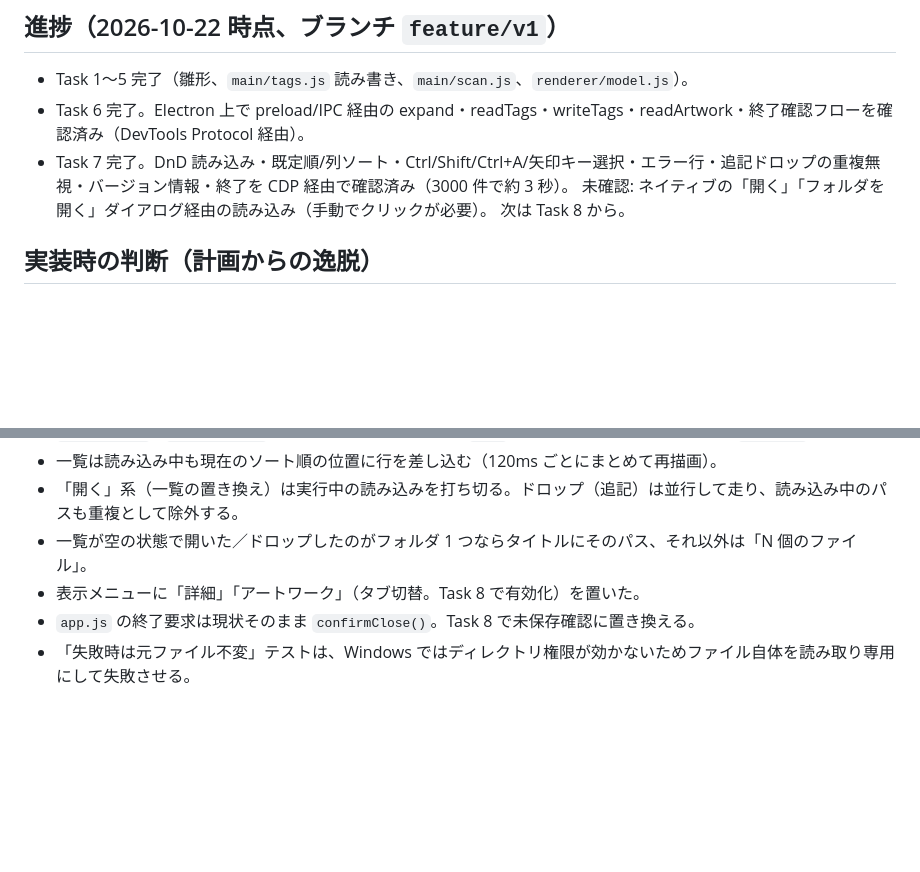
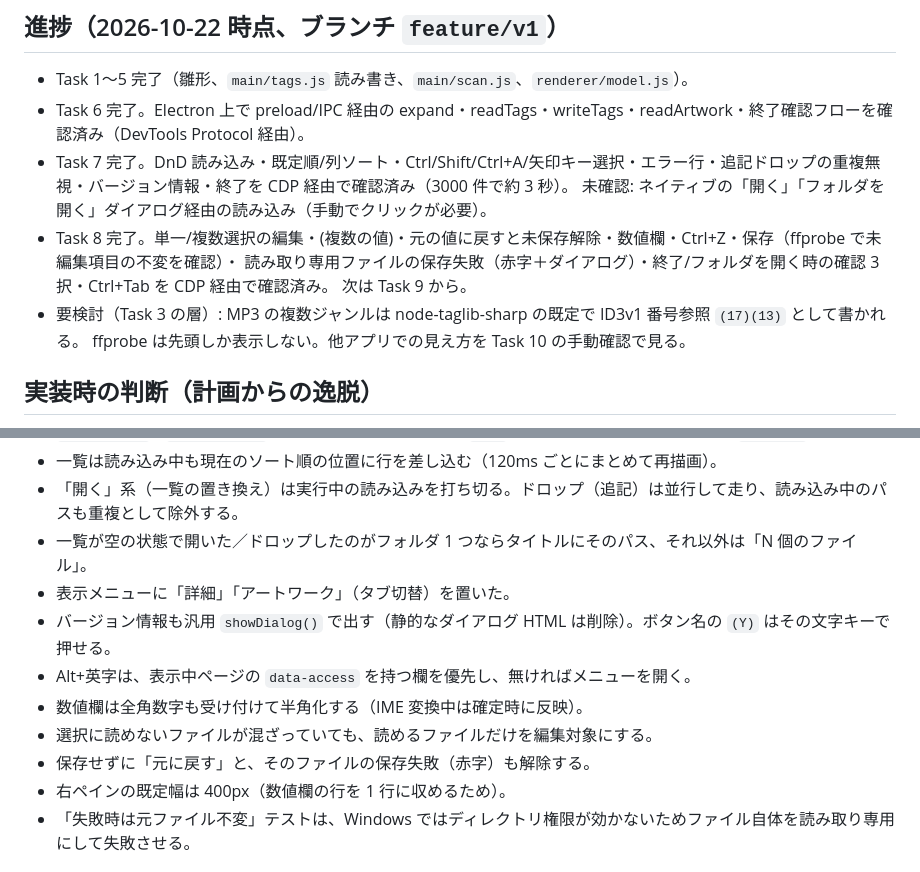
Before and after one commit to zawataku/music-tag-editor-95, a Markdown page: CLAUDE.md, 2 parts joined by grey strips. Rendered like a GitHub page; blank space fills up the shorter version.

Commit message:
変更：引き継ぎメモにTask 8の結果を反映
Co-Authored-By: Claude Opus 5.5 <noreply@anthropic.com>

```diff
--- a/CLAUDE.md
+++ b/CLAUDE.md
@@ -17,7 +17,11 @@ Win98 風の音楽タグエディタ（Electron + node-taglib-sharp）。
 - Task 6 完了。Electron 上で preload/IPC 経由の expand・readTags・writeTags・readArtwork・終了確認フローを確認済み（DevTools Protocol 経由）。
 - Task 7 完了。DnD 読み込み・既定順/列ソート・Ctrl/Shift/Ctrl+A/矢印キー選択・エラー行・追記ドロップの重複無視・バージョン情報・終了を CDP 経由で確認済み（3000 件で約 3 秒）。
   未確認: ネイティブの「開く」「フォルダを開く」ダイアログ経由の読み込み（手動でクリックが必要）。
-  次は Task 8 から。
+- Task 8 完了。単一/複数選択の編集・(複数の値)・元の値に戻すと未保存解除・数値欄・Ctrl+Z・保存（ffprobe で未編集項目の不変を確認）・
+  読み取り専用ファイルの保存失敗（赤字＋ダイアログ）・終了/フォルダを開く時の確認 3 択・Ctrl+Tab を CDP 経由で確認済み。
+  次は Task 9 から。
+- 要検討（Task 3 の層）: MP3 の複数ジャンルは node-taglib-sharp の既定で ID3v1 番号参照 `(17)(13)` として書かれる。
+  ffprobe は先頭しか表示しない。他アプリでの見え方を Task 10 の手動確認で見る。
 
 ## 実装時の判断（計画からの逸脱）
 
@@ -29,8 +33,13 @@ Win98 風の音楽タグエディタ（Electron + node-taglib-sharp）。
 - 一覧は読み込み中も現在のソート順の位置に行を差し込む（120ms ごとにまとめて再描画）。
 - 「開く」系（一覧の置き換え）は実行中の読み込みを打ち切る。ドロップ（追記）は並行して走り、読み込み中のパスも重複として除外する。
 - 一覧が空の状態で開いた／ドロップしたのがフォルダ 1 つならタイトルにそのパス、それ以外は「N 個のファイル」。
-- 表示メニューに「詳細」「アートワーク」（タブ切替。Task 8 で有効化）を置いた。
-- `app.js` の終了要求は現状そのまま `confirmClose()`。Task 8 で未保存確認に置き換える。
+- 表示メニューに「詳細」「アートワーク」（タブ切替）を置いた。
+- バージョン情報も汎用 `showDialog()` で出す（静的なダイアログ HTML は削除）。ボタン名の `(Y)` はその文字キーで押せる。
+- Alt+英字は、表示中ページの `data-access` を持つ欄を優先し、無ければメニューを開く。
+- 数値欄は全角数字も受け付けて半角化する（IME 変換中は確定時に反映）。
+- 選択に読めないファイルが混ざっていても、読めるファイルだけを編集対象にする。
+- 保存せずに「元に戻す」と、そのファイルの保存失敗（赤字）も解除する。
+- 右ペインの既定幅は 400px（数値欄の行を 1 行に収めるため）。
 - 「失敗時は元ファイル不変」テストは、Windows ではディレクトリ権限が効かないためファイル自体を読み取り専用にして失敗させる。
 
 ## 環境メモ
```
